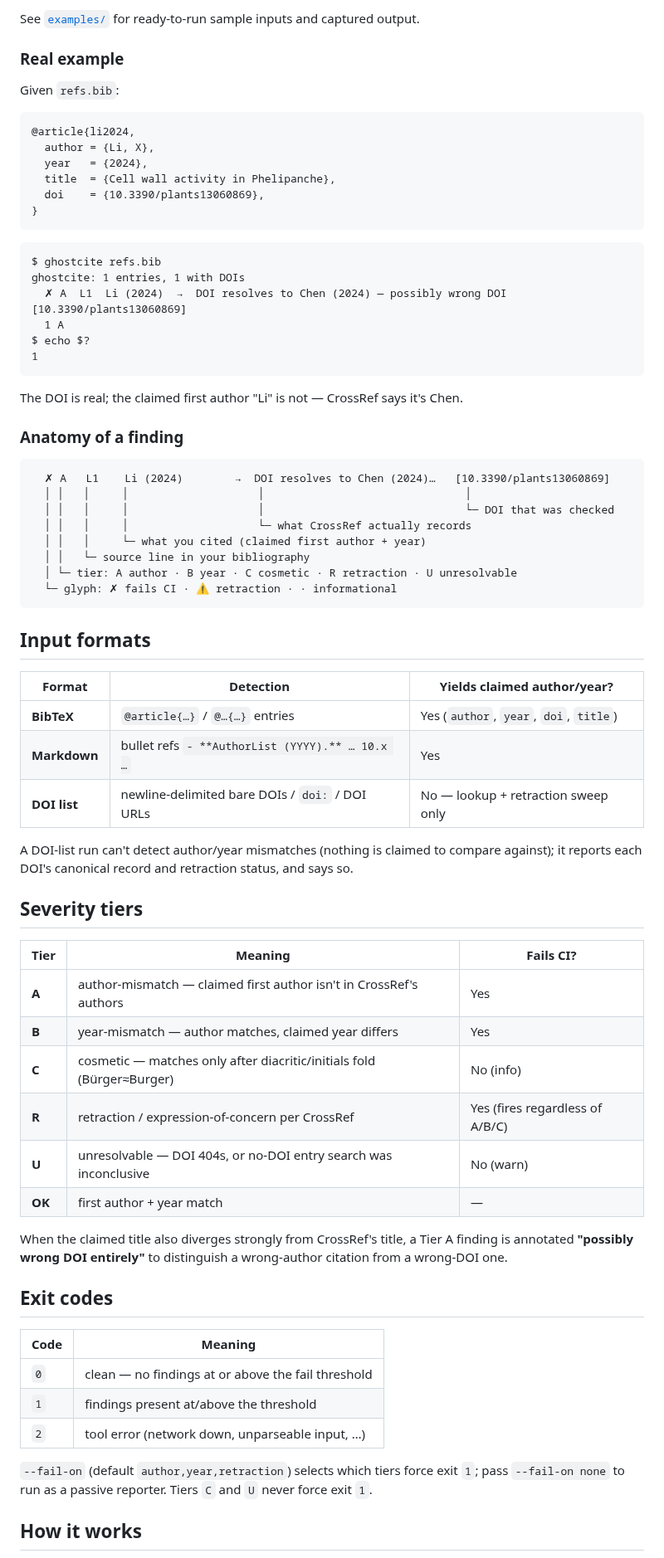
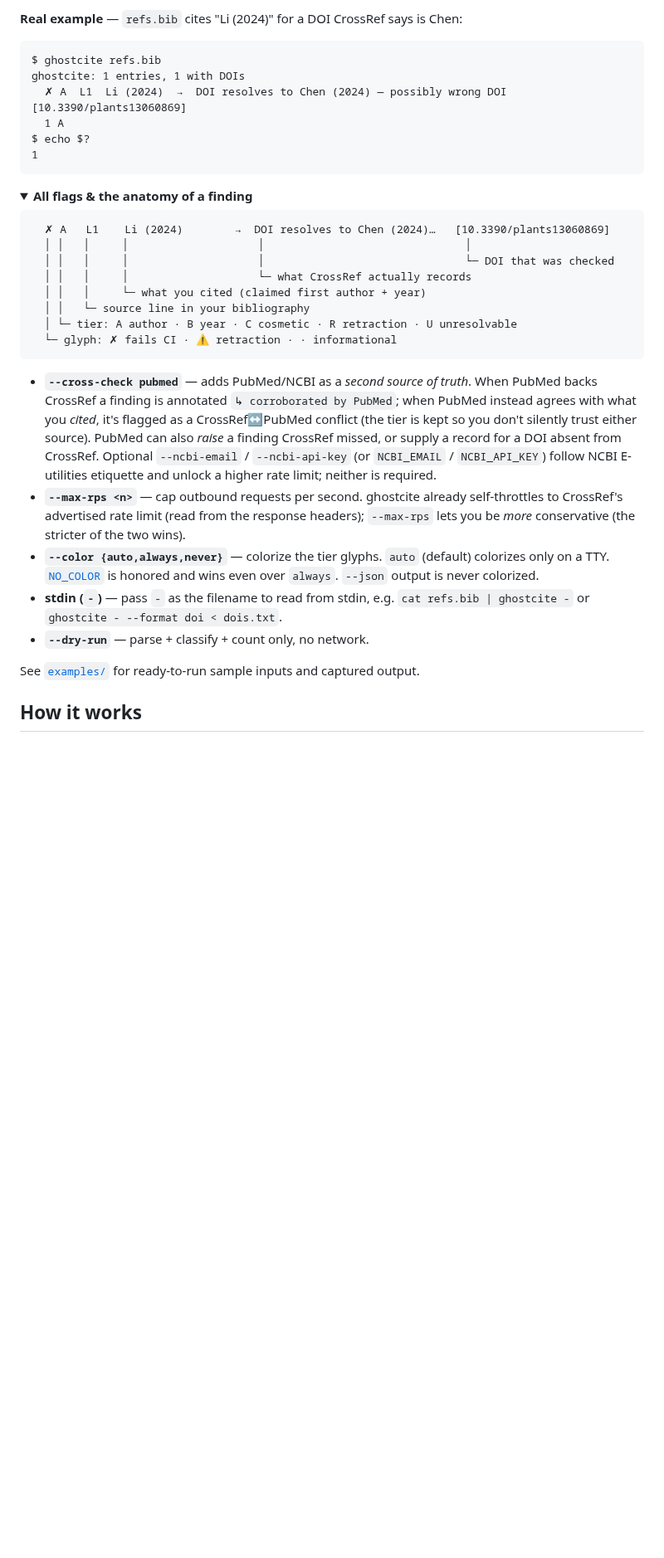
Before and after one commit to musharna/ghostcite, a Markdown page: README.md, the part around one of its changes. Shown at 83% size. Rendered like a GitHub page; folded sections open; blank space fills up the shorter version.

````diff
--- a/README.md
+++ b/README.md
@@ -93,17 +52,4 @@ manually` (the tier is kept so you don't silently trust either source). PubMed
-See [`examples/`](examples/) for ready-to-run sample inputs and captured output.
-
-### Real example
-
-Given `refs.bib`:
-
-```bibtex
-@article{li2024,
-  author = {Li, X},
-  year   = {2024},
-  title  = {Cell wall activity in Phelipanche},
-  doi    = {10.3390/plants13060869},
-}
-```
+**Real example** — `refs.bib` cites "Li (2024)" for a DOI CrossRef says is Chen:
 
 ```text
 $ ghostcite refs.bib
@@ -114,9 +60,8 @@ $ echo $?
 1
 ```
 
-The DOI is real; the claimed first author "Li" is not — CrossRef says it's Chen.
-
-### Anatomy of a finding
+<details>
+<summary><b>All flags &amp; the anatomy of a finding</b></summary>
 
 ```text
   ✗ A   L1    Li (2024)        →  DOI resolves to Chen (2024)…   [10.3390/plants13060869]
@@ -129,42 +74,27 @@ The DOI is real; the claimed first author "Li" is not — CrossRef says it's Che
   └─ glyph: ✗ fails CI · ⚠ retraction · · informational
 ```
 
-## Input formats
+- **`--cross-check pubmed`** — adds PubMed/NCBI as a _second source of truth_.
+  When PubMed backs CrossRef a finding is annotated `↳ corroborated by PubMed`;
+  when PubMed instead agrees with what you _cited_, it's flagged as a CrossRef↔PubMed
+  conflict (the tier is kept so you don't silently trust either source). PubMed can
+  also _raise_ a finding CrossRef missed, or supply a record for a DOI absent from
+  CrossRef. Optional `--ncbi-email` / `--ncbi-api-key` (or `NCBI_EMAIL` /
+  `NCBI_API_KEY`) follow NCBI E-utilities etiquette and unlock a higher rate limit;
+  neither is required.
+- **`--max-rps <n>`** — cap outbound requests per second. ghostcite already
+  self-throttles to CrossRef's advertised rate limit (read from the response
+  headers); `--max-rps` lets you be _more_ conservative (the stricter of the two wins).
+- **`--color {auto,always,never}`** — colorize the tier glyphs. `auto` (default)
+  colorizes only on a TTY. [`NO_COLOR`](https://no-color.org/) is honored and wins
+  even over `always`. `--json` output is never colorized.
+- **stdin (`-`)** — pass `-` as the filename to read from stdin, e.g.
+  `cat refs.bib | ghostcite -` or `ghostcite - --format doi < dois.txt`.
+- **`--dry-run`** — parse + classify + count only, no network.
 
-| Format       | Detection                                       | Yields claimed author/year?            |
-| ------------ | ----------------------------------------------- | -------------------------------------- |
-| **BibTeX**   | `@article{…}` / `@…{…}` entries                 | Yes (`author`, `year`, `doi`, `title`) |
-| **Markdown** | bullet refs `- **AuthorList (YYYY).** … 10.x …` | Yes                                    |
-| **DOI list** | newline-delimited bare DOIs / `doi:` / DOI URLs | No — lookup + retraction sweep only    |
+See [`examples/`](examples/) for ready-to-run sample inputs and captured output.
 
-A DOI-list run can't detect author/year mismatches (nothing is claimed to compare
-against); it reports each DOI's canonical record and retraction status, and says so.
-
-## Severity tiers
-
-| Tier   | Meaning                                                               | Fails CI?                       |
-| ------ | --------------------------------------------------------------------- | ------------------------------- |
-| **A**  | author-mismatch — claimed first author isn't in CrossRef's authors    | Yes                             |
-| **B**  | year-mismatch — author matches, claimed year differs                  | Yes                             |
-| **C**  | cosmetic — matches only after diacritic/initials fold (Bürger≈Burger) | No (info)                       |
-| **R**  | retraction / expression-of-concern per CrossRef                       | Yes (fires regardless of A/B/C) |
-| **U**  | unresolvable — DOI 404s, or no-DOI entry search was inconclusive      | No (warn)                       |
-| **OK** | first author + year match                                             | —                               |
-
-When the claimed title also diverges strongly from CrossRef's title, a Tier A
-finding is annotated **"possibly wrong DOI entirely"** to distinguish a wrong-author
-citation from a wrong-DOI one.
-
-## Exit codes
-
-| Code | Meaning                                            |
-| ---- | -------------------------------------------------- |
-| `0`  | clean — no findings at or above the fail threshold |
-| `1`  | findings present at/above the threshold            |
-| `2`  | tool error (network down, unparseable input, …)    |
-
-`--fail-on` (default `author,year,retraction`) selects which tiers force exit `1`;
-pass `--fail-on none` to run as a passive reporter. Tiers `C` and `U` never force exit `1`.
+</details>
 
 ## How it works
 
````
Also changed, not shown: other parts of README.md (+72 -144 lines), examples/assets/logo.png, examples/assets/social.png, 1 other file.
